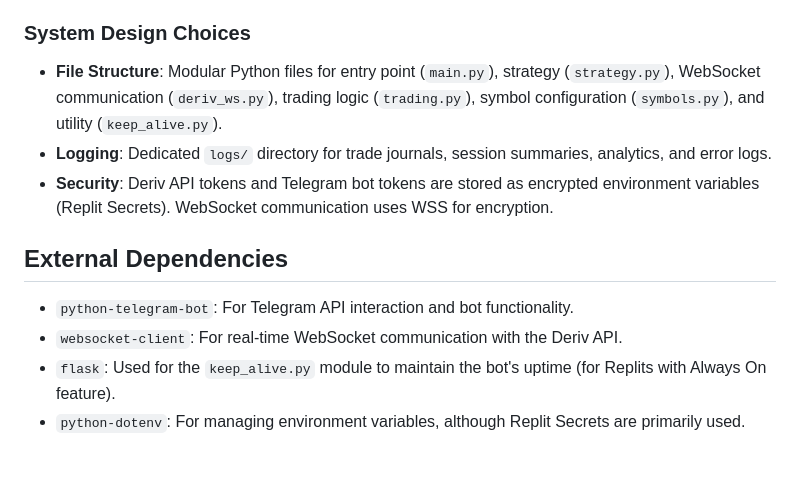
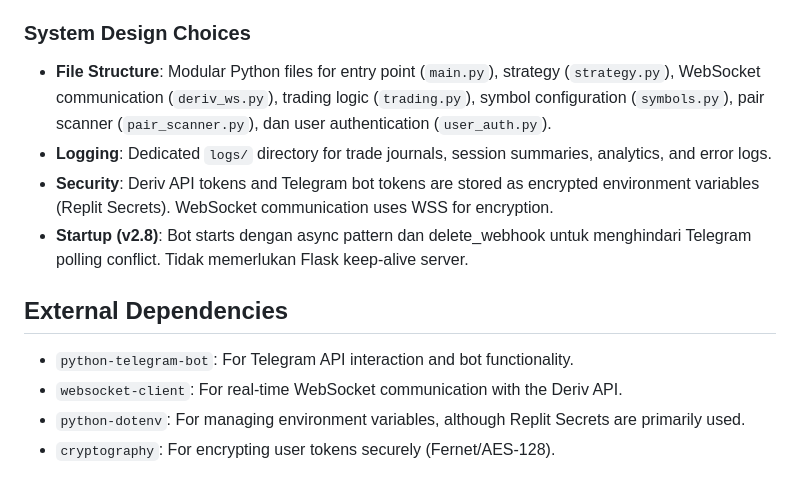
Before and after one commit to Dzakiart19/Trade-otomatis-deriv, a Markdown page: replit.md, the part around the change. Drawn GitHub-style.

Commit message:
Update bot documentation to reflect current features and improvements
Update replit.md to remove references to Flask and keep_alive.py, add pair_scanner.py and user_auth.py to file structure, and detail v2.8 startup improvements with delete_webhook to prevent Telegram polling conflicts.

Replit-Commit-Author: Agent
Replit-Commit-Session-Id: f33fd25e-0e22-48fe-b197-ae7e9dbaa154
Replit-Commit-Checkpoint-Type: full_checkpoint
Replit-Commit-Event-Id: 6dfd8b76-f781-44f7-8613-776ace6d454e
Replit-Helium-Checkpoint-Created: true

```diff
--- a/replit.md
+++ b/replit.md
@@ -65,12 +65,13 @@ Do not make changes to the file `Y`.
 - **Session Management**: Configurable target number of trades with auto-stop functionality.
 
 ### System Design Choices
-- **File Structure**: Modular Python files for entry point (`main.py`), strategy (`strategy.py`), WebSocket communication (`deriv_ws.py`), trading logic (`trading.py`), symbol configuration (`symbols.py`), and utility (`keep_alive.py`).
+- **File Structure**: Modular Python files for entry point (`main.py`), strategy (`strategy.py`), WebSocket communication (`deriv_ws.py`), trading logic (`trading.py`), symbol configuration (`symbols.py`), pair scanner (`pair_scanner.py`), dan user authentication (`user_auth.py`).
 - **Logging**: Dedicated `logs/` directory for trade journals, session summaries, analytics, and error logs.
 - **Security**: Deriv API tokens and Telegram bot tokens are stored as encrypted environment variables (Replit Secrets). WebSocket communication uses WSS for encryption.
+- **Startup (v2.8)**: Bot starts dengan async pattern dan delete_webhook untuk menghindari Telegram polling conflict. Tidak memerlukan Flask keep-alive server.
 
 ## External Dependencies
 - `python-telegram-bot`: For Telegram API interaction and bot functionality.
 - `websocket-client`: For real-time WebSocket communication with the Deriv API.
-- `flask`: Used for the `keep_alive.py` module to maintain the bot's uptime (for Replits with Always On feature).
 - `python-dotenv`: For managing environment variables, although Replit Secrets are primarily used.
+- `cryptography`: For encrypting user tokens securely (Fernet/AES-128).
```
